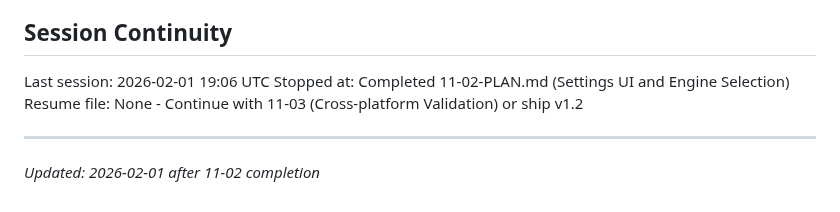
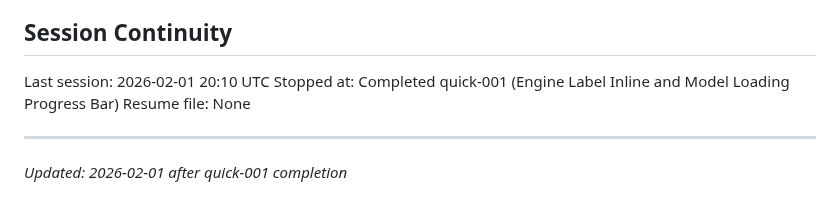
Before and after one commit to brentpenman/teleprompter, a Markdown page: .planning/STATE.md, the part around the change. Drawn GitHub-style.

Commit message:
docs(quick-001): complete engine label inline and model loading progress bar
Tasks completed: 2/2
- Inline engine label under tracking indicator and add top progress bar HTML/CSS
- Add showTopProgressBar to LoadingStates and wire up script.js

SUMMARY: .planning/quick/001-engine-label-inline-and-model-loading-in/001-SUMMARY.md

Co-Authored-By: Claude Opus 4.5 <noreply@anthropic.com>

```diff
--- a/.planning/STATE.md
+++ b/.planning/STATE.md
@@ -102,9 +102,9 @@ None yet.
 
 ## Session Continuity
 
-Last session: 2026-02-01 19:06 UTC
-Stopped at: Completed 11-02-PLAN.md (Settings UI and Engine Selection)
-Resume file: None - Continue with 11-03 (Cross-platform Validation) or ship v1.2
+Last session: 2026-02-01 20:10 UTC
+Stopped at: Completed quick-001 (Engine Label Inline and Model Loading Progress Bar)
+Resume file: None
 
 ---
-*Updated: 2026-02-01 after 11-02 completion*
+*Updated: 2026-02-01 after quick-001 completion*
```
Also changed, not shown: 1 other file.
